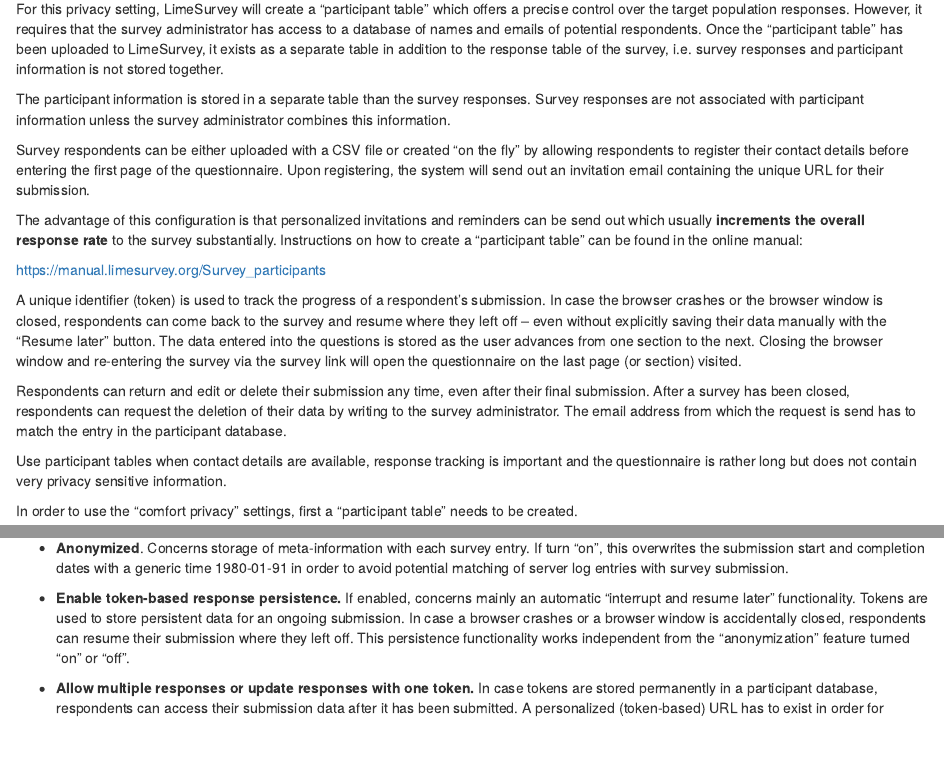
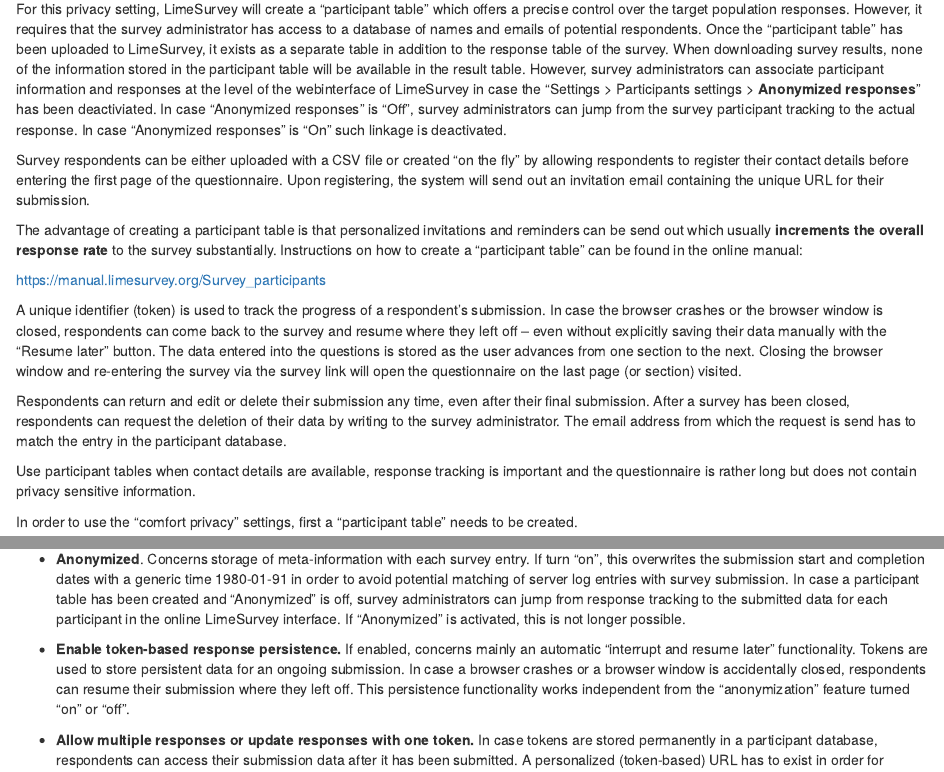
Before and after one commit to actongender/geam-manual, an R Markdown document (04-ReadyLaunch.Rmd): the page in a window 1100 px wide, from 4480 px down, and a second part further down, joined at a grey line. Rendered offline with R 4.5, knitr and Pandoc, with nearby package versions; drawn as R Markdown's standard HTML page in place of the format the file asks for.

Commit message:
fix privacy settings

````diff
--- a/04-ReadyLaunch.Rmd
+++ b/04-ReadyLaunch.Rmd
@@ -97,15 +97,11 @@
 <p>&nbsp;</p>
 
 ### Comfort privacy setting {#privacy-comfort}
-For this privacy setting, LimeSurvey will create a “participant table” which offers a precise control over the target population responses. However, it requires that the survey administrator has access to a database of names and emails of potential respondents. Once the “participant table” has been uploaded to LimeSurvey, it exists as a separate table in addition to the response table of the survey, i.e. survey responses and participant information is not stored together.
-
-```{block, type="noteHighlight"}
-The participant information is stored in a separate table than the survey responses. Survey responses are not associated with participant information unless the survey administrator combines this information.
-```
+For this privacy setting, LimeSurvey will create a “participant table” which offers a precise control over the target population responses. However, it requires that the survey administrator has access to a database of names and emails of potential respondents. Once the “participant table” has been uploaded to LimeSurvey, it exists as a separate table in addition to the response table of the survey. When downloading survey results, none of the information stored in the participant table will be available in the result table. However, survey administrators can associate participant information and responses at the level of the webinterface of LimeSurvey in case the "Settings > Participants settings > **Anonymized responses**" has been deactiviated. In case "Anonymized responses" is "Off", survey administrators can jump from the survey participant tracking to the actual response. In case "Anonymized responses" is "On" such linkage is deactivated.
 
 Survey respondents can be either uploaded with a CSV file or created “on the fly” by allowing respondents to register their contact details before entering the first page of the questionnaire. Upon registering, the system will send out an invitation email containing the unique URL for their submission.
 
-The advantage of this configuration is that personalized invitations and reminders can be send out which usually **increments the overall response rate** to the survey substantially. Instructions on how to create a “participant table” can be found  in the online manual:
+The advantage of creating a participant table is that personalized invitations and reminders can be send out which usually **increments the overall response rate** to the survey substantially. Instructions on how to create a “participant table” can be found  in the online manual:
 
 ```{block, type="noteManual"}
 https://manual.limesurvey.org/Survey_participants
@@ -116,7 +112,7 @@
 Respondents can return and edit or delete their submission any time, even after their final submission. After a survey has been closed, respondents can request the deletion of their data by writing to the survey administrator. The email address from which the request is send has to match the entry in the participant database.
 
 ```{block, note="noteRecommend"}
-Use participant tables when contact details are available, response tracking is important and the questionnaire is rather long but does not contain very privacy sensitive information.
+Use participant tables when contact details are available, response tracking is important and the questionnaire is rather long but does not contain privacy sensitive information.
 ```
 
 
@@ -158,7 +154,7 @@
 
 Participant settings:
 
-- **Anonymized**. Concerns storage of meta-information with each survey entry. If turn "on", this overwrites the submission start and completion dates with a generic time 1980-01-91 in order to avoid potential matching of server log entries with survey submission.
+- **Anonymized**. Concerns storage of meta-information with each survey entry. If turn "on", this overwrites the submission start and completion dates with a generic time 1980-01-91 in order to avoid potential matching of server log entries with survey submission. In case a participant table has been created and "Anonymized" is off, survey administrators can jump from response tracking to the submitted data for each participant in the online LimeSurvey interface. If "Anonymized" is activated, this is not longer possible.
 
 - **Enable token-based response persistence.** If enabled, concerns mainly an automatic “interrupt and resume later” functionality. Tokens are used to store persistent data for an ongoing submission. In case a browser crashes or a browser window is accidentally closed, respondents can resume their submission where they left off. This persistence functionality works independent from the “anonymization” feature turned “on” or “off”.
 
````
Also changed, not shown: 07-3-PrivacyDeclaration.Rmd (+4 -1 lines), 07-2-LSInterface.Rmd (line endings or trailing spaces).
